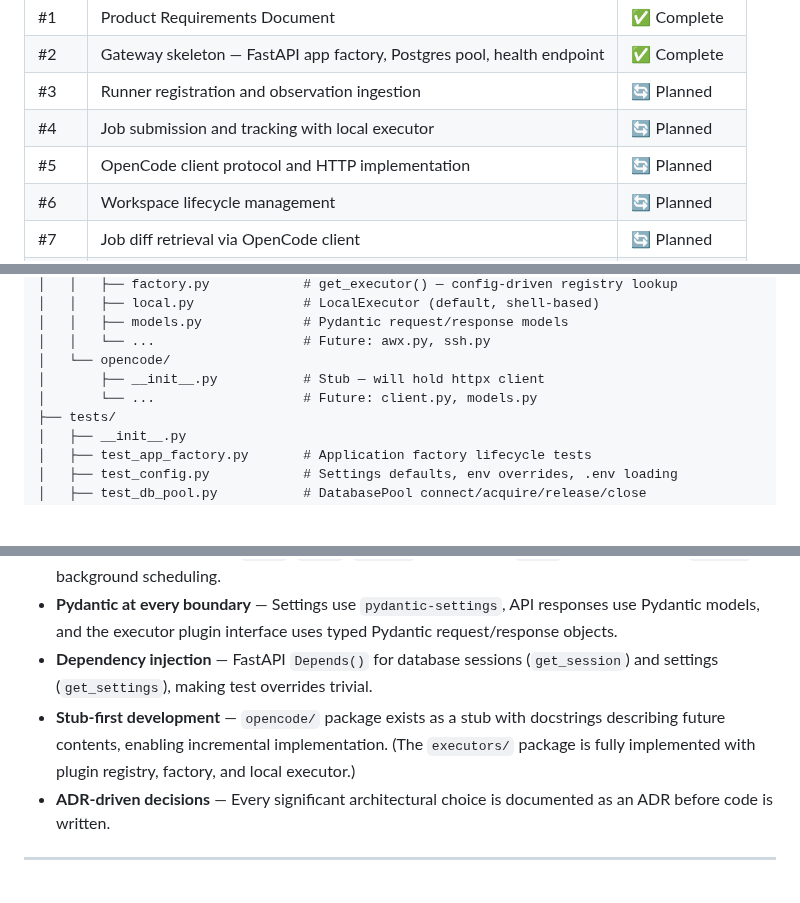
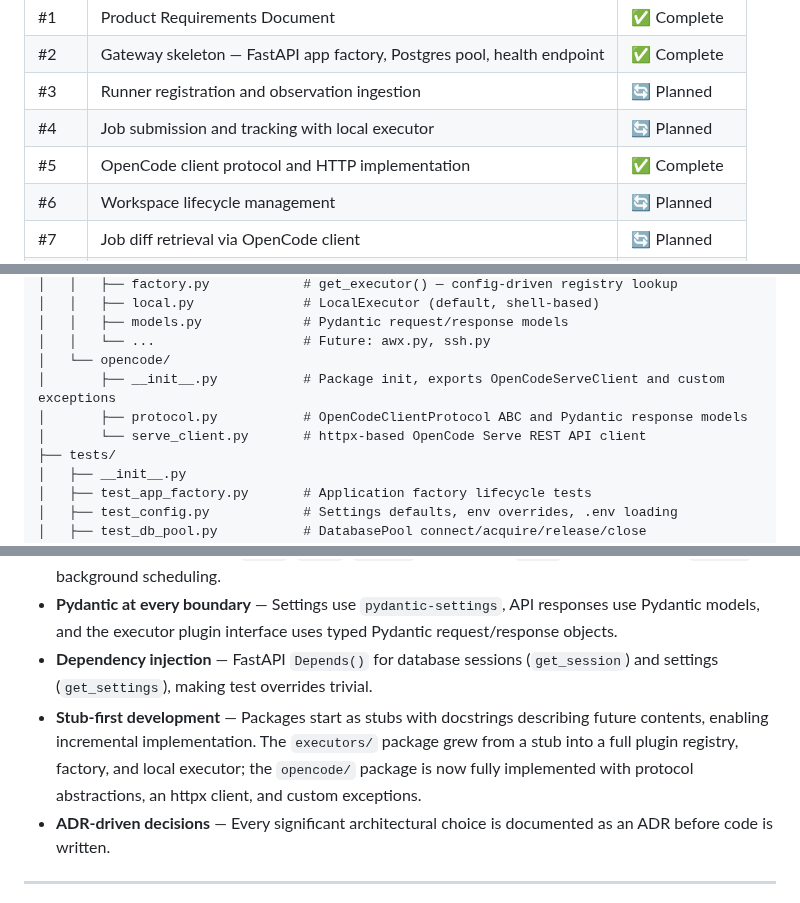
Before and after one commit to weiyentan/opencode-gateway, a Markdown page: README.md, 3 parts joined by grey strips. Drawn GitHub-style; blank space fills up the shorter version.

Commit message:
docs: update README and CONTRIBUTING for new OpenCode client components
- Update project structure listing for app/opencode/
- Mark Issue #5 as complete in project status
- Update stub-first development pattern reference

```diff
--- a/README.md
+++ b/README.md
@@ -211,7 +211,7 @@ These endpoints are defined in the [PRD](docs/prd/opencode-gateway.md) but not y
 | #2 | Gateway skeleton — FastAPI app factory, Postgres pool, health endpoint | ✅ Complete |
 | #3 | Runner registration and observation ingestion | 🔄 Planned |
 | #4 | Job submission and tracking with local executor | 🔄 Planned |
-| #5 | OpenCode client protocol and HTTP implementation | 🔄 Planned |
+| #5 | OpenCode client protocol and HTTP implementation | ✅ Complete |
 | #6 | Workspace lifecycle management | 🔄 Planned |
 | #7 | Job diff retrieval via OpenCode client | 🔄 Planned |
 | #8 | Job abort via OpenCode client | 🔄 Planned |
@@ -267,8 +267,9 @@ opencode-gateway/
 │   │   ├── models.py             # Pydantic request/response models
 │   │   └── ...                   # Future: awx.py, ssh.py
 │   └── opencode/
-│       ├── __init__.py           # Stub — will hold httpx client
-│       └── ...                   # Future: client.py, models.py
+│       ├── __init__.py           # Package init, exports OpenCodeServeClient and custom exceptions
+│       ├── protocol.py           # OpenCodeClientProtocol ABC and Pydantic response models
+│       └── serve_client.py       # httpx-based OpenCode Serve REST API client
 ├── tests/
 │   ├── __init__.py
 │   ├── test_app_factory.py       # Application factory lifecycle tests
@@ -305,7 +306,7 @@ mypy app/ tests/                 # Type checking (strict mode)
 - **Async-first** — All I/O uses `async`/`await`: `asyncpg` for database, `httpx` for HTTP clients, `asyncio` for background scheduling.
 - **Pydantic at every boundary** — Settings use `pydantic-settings`, API responses use Pydantic models, and the executor plugin interface uses typed Pydantic request/response objects.
 - **Dependency injection** — FastAPI `Depends()` for database sessions (`get_session`) and settings (`get_settings`), making test overrides trivial.
-- **Stub-first development** — `opencode/` package exists as a stub with docstrings describing future contents, enabling incremental implementation. (The `executors/` package is fully implemented with plugin registry, factory, and local executor.)
+- **Stub-first development** — Packages start as stubs with docstrings describing future contents, enabling incremental implementation. The `executors/` package grew from a stub into a full plugin registry, factory, and local executor; the `opencode/` package is now fully implemented with protocol abstractions, an httpx client, and custom exceptions.
 - **ADR-driven decisions** — Every significant architectural choice is documented as an ADR before code is written.
 
 ---
```
Also changed, not shown: CONTRIBUTING.md (+3 -2 lines).
